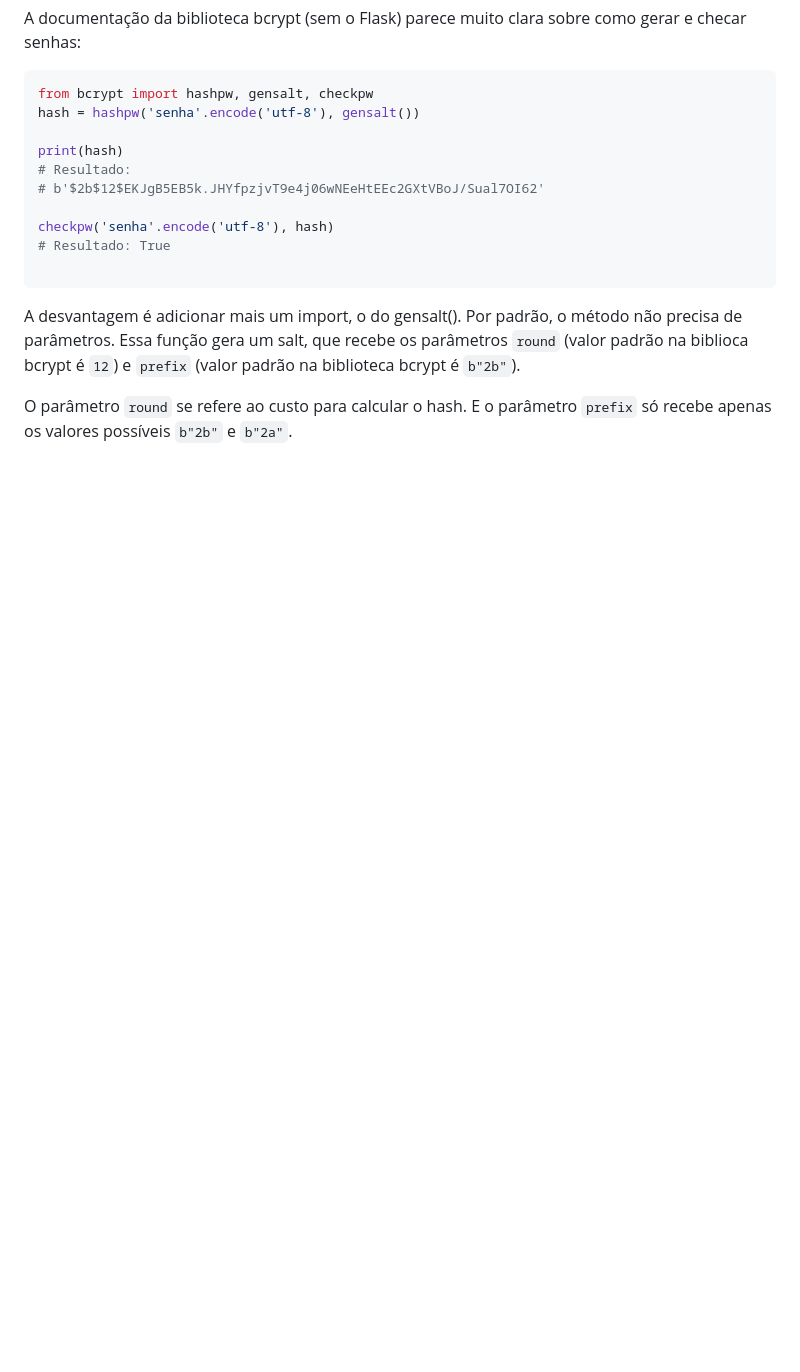
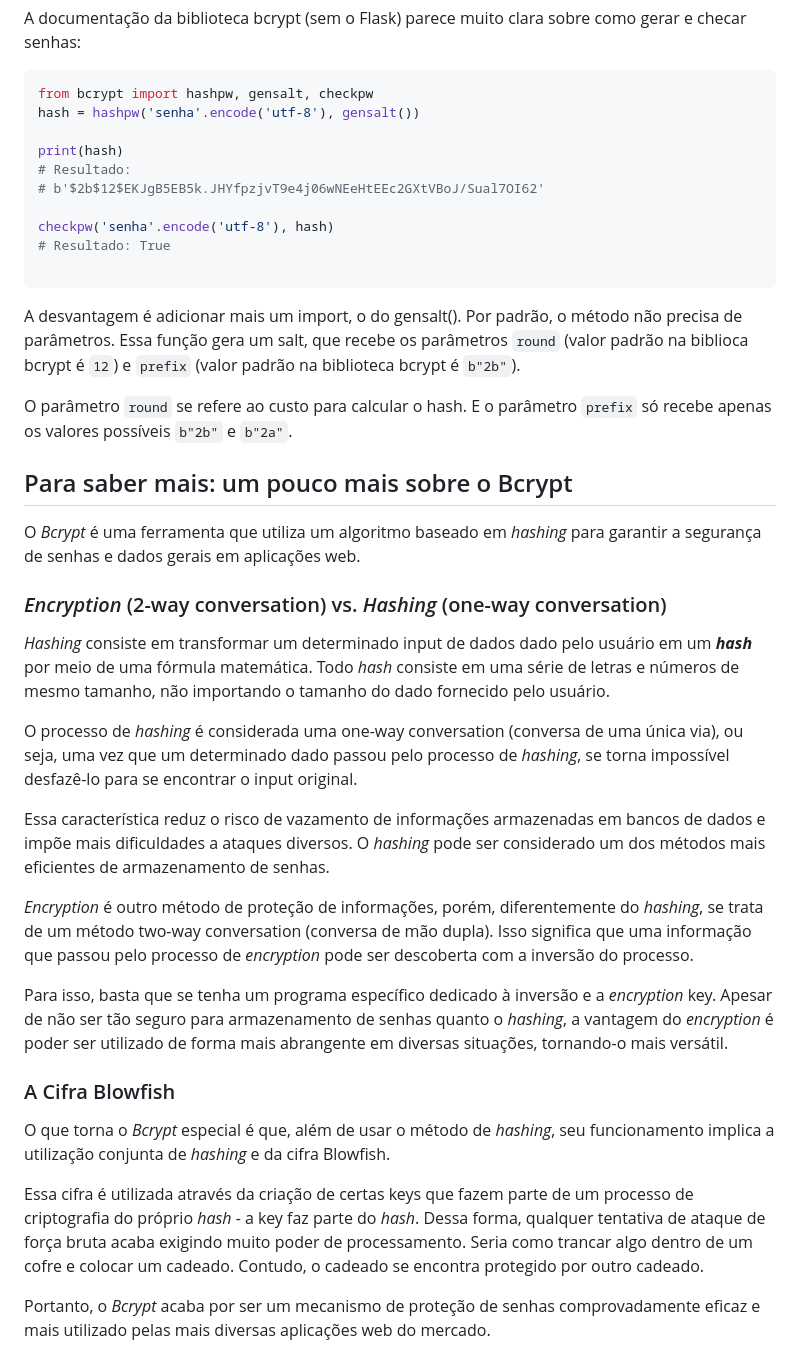
Before and after one commit to thiagomarcal1984/alura-flask2, a Markdown page: README.MD, the part around the change. Rendered like a GitHub page; blank space fills up the shorter version.

Commit message:
Para saber mais: um pouco mais sobre o Bcrypt

```diff
--- a/README.MD
+++ b/README.MD
@@ -446,3 +446,25 @@ checkpw('senha'.encode('utf-8'), hash)
 A desvantagem é adicionar mais um import, o do gensalt(). Por padrão, o método não precisa de parâmetros. Essa função gera um salt, que recebe os parâmetros `round` (valor padrão na biblioca bcrypt é `12`) e `prefix` (valor padrão na biblioteca bcrypt é `b"2b"`).
 
 O parâmetro `round` se refere ao custo para calcular o hash. E o parâmetro `prefix` só recebe apenas os valores possíveis `b"2b"` e `b"2a"`.
+
+## Para saber mais: um pouco mais sobre o Bcrypt
+
+O *Bcrypt* é uma ferramenta que utiliza um algoritmo baseado em *hashing* para garantir a segurança de senhas e dados gerais em aplicações web.
+
+### *Encryption* (2-way conversation) vs. *Hashing* (one-way conversation)
+*Hashing* consiste em transformar um determinado input de dados dado pelo usuário em um ***hash*** por meio de uma fórmula matemática. Todo *hash* consiste em uma série de letras e números de mesmo tamanho, não importando o tamanho do dado fornecido pelo usuário.
+
+O processo de *hashing* é considerada uma one-way conversation (conversa de uma única via), ou seja, uma vez que um determinado dado passou pelo processo de *hashing*, se torna impossível desfazê-lo para se encontrar o input original.
+
+Essa característica reduz o risco de vazamento de informações armazenadas em bancos de dados e impõe mais dificuldades a ataques diversos. O *hashing* pode ser considerado um dos métodos mais eficientes de armazenamento de senhas.
+
+*Encryption* é outro método de proteção de informações, porém, diferentemente do *hashing*, se trata de um método two-way conversation (conversa de mão dupla). Isso significa que uma informação que passou pelo processo de *encryption* pode ser descoberta com a inversão do processo.
+
+Para isso, basta que se tenha um programa específico dedicado à inversão e a *encryption* key. Apesar de não ser tão seguro para armazenamento de senhas quanto o *hashing*, a vantagem do *encryption* é poder ser utilizado de forma mais abrangente em diversas situações, tornando-o mais versátil.
+
+### A Cifra Blowfish
+O que torna o *Bcrypt* especial é que, além de usar o método de *hashing*, seu funcionamento implica a utilização conjunta de *hashing* e da cifra Blowfish.
+
+Essa cifra é utilizada através da criação de certas keys que fazem parte de um processo de criptografia do próprio *hash* - a key faz parte do *hash*. Dessa forma, qualquer tentativa de ataque de força bruta acaba exigindo muito poder de processamento. Seria como trancar algo dentro de um cofre e colocar um cadeado. Contudo, o cadeado se encontra protegido por outro cadeado.
+
+Portanto, o *Bcrypt* acaba por ser um mecanismo de proteção de senhas comprovadamente eficaz e mais utilizado pelas mais diversas aplicações web do mercado.
```
